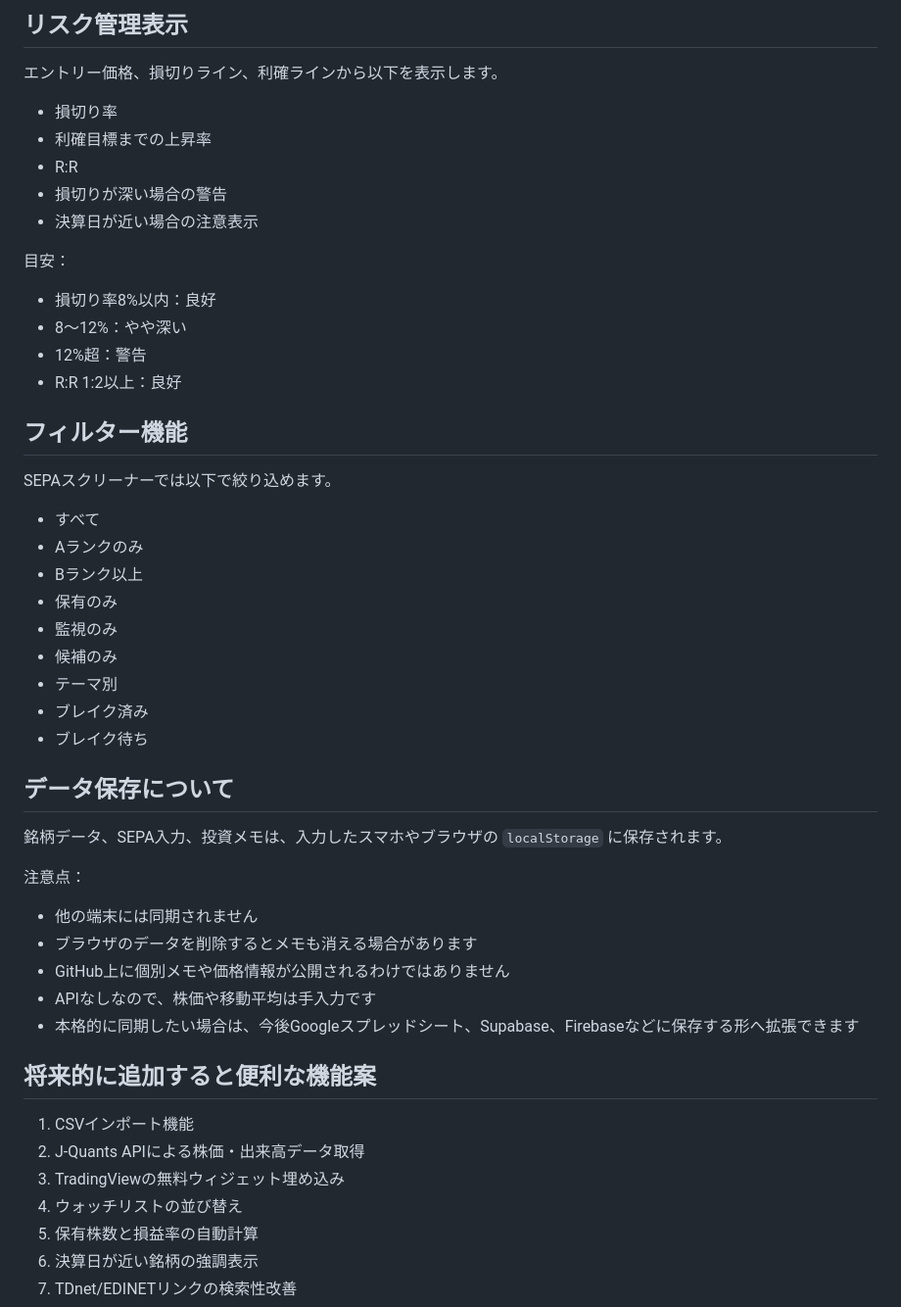
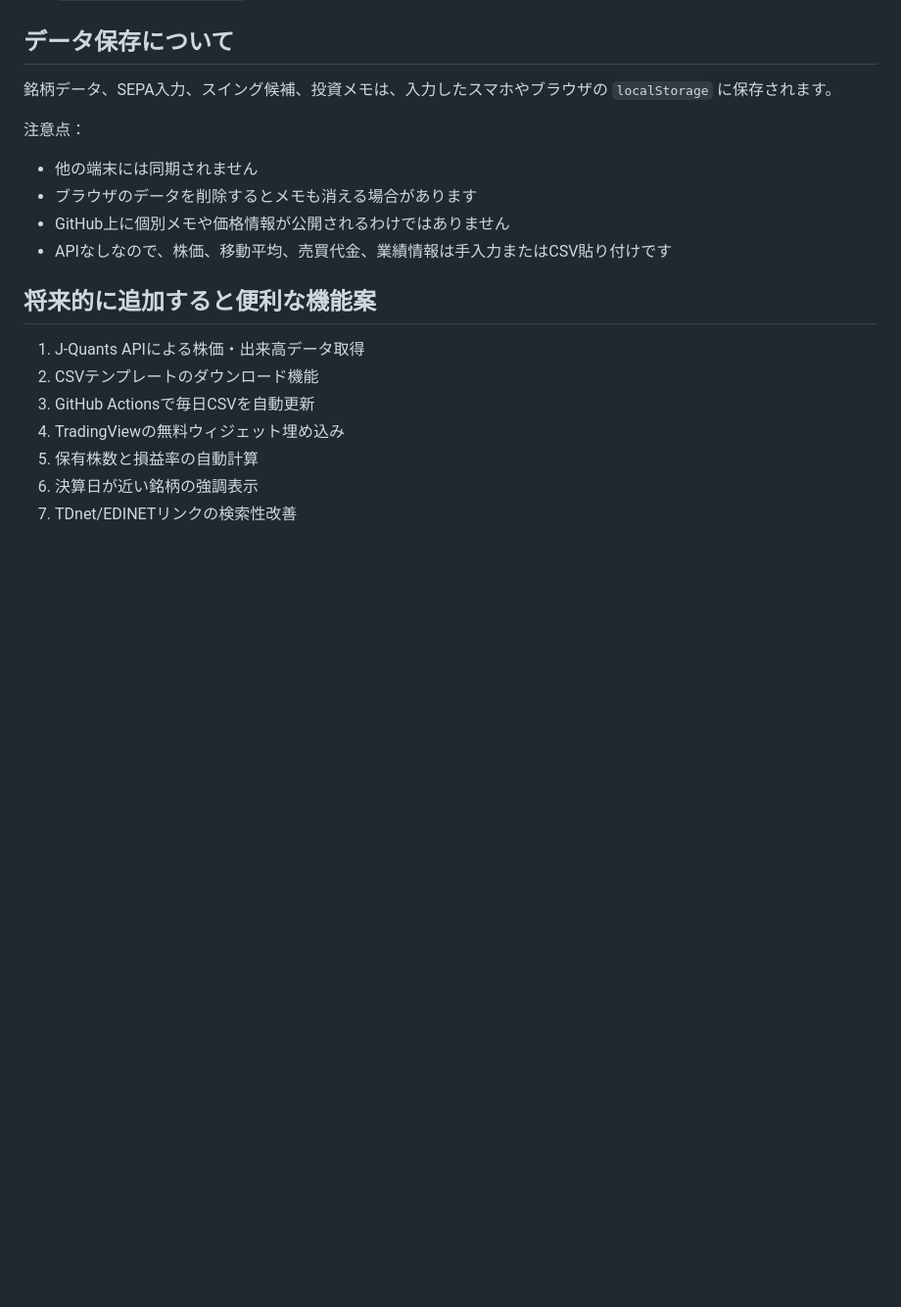
Before and after one commit to tes423ash-a11y/japan-stock-portal, a Markdown page: README.md, the part around one of its changes. Shown at 98% size. Rendered like a GitHub page; blank space fills up the shorter version.

```diff
--- a/README.md
+++ b/README.md
@@ -141,52 +126,20 @@ japan-stock-portal/
-## リスク管理表示
-
-エントリー価格、損切りライン、利確ラインから以下を表示します。
-
-- 損切り率
-- 利確目標までの上昇率
-- R:R
-- 損切りが深い場合の警告
-- 決算日が近い場合の注意表示
-
-目安：
-
-- 損切り率8%以内：良好
-- 8〜12%：やや深い
-- 12%超：警告
-- R:R 1:2以上：良好
-
-## フィルター機能
-
-SEPAスクリーナーでは以下で絞り込めます。
-
-- すべて
-- Aランクのみ
-- Bランク以上
-- 保有のみ
-- 監視のみ
-- 候補のみ
-- テーマ別
-- ブレイク済み
-- ブレイク待ち
-
 ## データ保存について
 
-銘柄データ、SEPA入力、投資メモは、入力したスマホやブラウザの `localStorage` に保存されます。
+銘柄データ、SEPA入力、スイング候補、投資メモは、入力したスマホやブラウザの `localStorage` に保存されます。
 
 注意点：
 
 - 他の端末には同期されません
 - ブラウザのデータを削除するとメモも消える場合があります
 - GitHub上に個別メモや価格情報が公開されるわけではありません
-- APIなしなので、株価や移動平均は手入力です
-- 本格的に同期したい場合は、今後Googleスプレッドシート、Supabase、Firebaseなどに保存する形へ拡張できます
+- APIなしなので、株価、移動平均、売買代金、業績情報は手入力またはCSV貼り付けです
 
 ## 将来的に追加すると便利な機能案
 
-1. CSVインポート機能
-2. J-Quants APIによる株価・出来高データ取得
-3. TradingViewの無料ウィジェット埋め込み
-4. ウォッチリストの並び替え
+1. J-Quants APIによる株価・出来高データ取得
+2. CSVテンプレートのダウンロード機能
+3. GitHub Actionsで毎日CSVを自動更新
+4. TradingViewの無料ウィジェット埋め込み
 5. 保有株数と損益率の自動計算
 6. 決算日が近い銘柄の強調表示
 7. TDnet/EDINETリンクの検索性改善
```
Also changed, not shown: other parts of README.md (+85 -100 lines).
